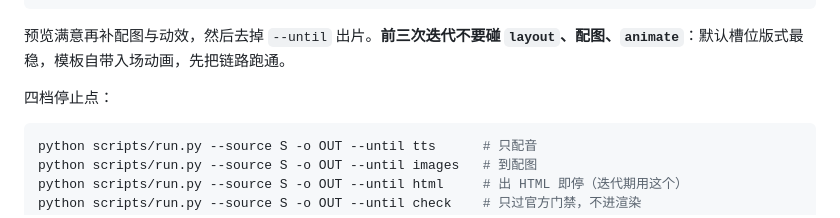
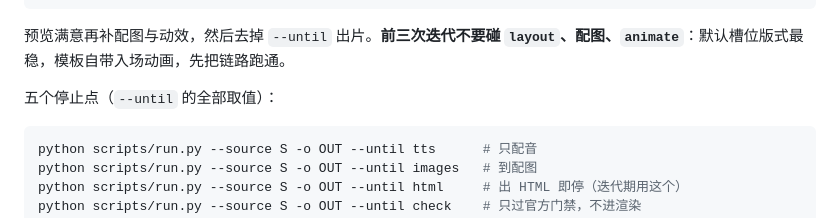
Before and after one commit to Iroqi/content-to-video, a Markdown page: README.md, the part around the change. Drawn GitHub-style.

Commit message:
docs: README 的 --until 停止点从"四档"改成五个
--until 有 tts / images / html / check / render 五个取值，正文也列了五条命令，
小标题却写"四档停止点"。数字与实际不符，读者数一遍就会开始怀疑别处的计数。

````diff
--- a/README.md
+++ b/README.md
@@ -57,7 +57,7 @@ python scripts/run.py --source segments_source.json -o audio_output --until html
 
 预览满意再补配图与动效，然后去掉 `--until` 出片。**前三次迭代不要碰 `layout`、配图、`animate`**：默认槽位版式最稳，模板自带入场动画，先把链路跑通。
 
-四档停止点：
+五个停止点（`--until` 的全部取值）：
 
 ```bash
 python scripts/run.py --source S -o OUT --until tts      # 只配音
````
